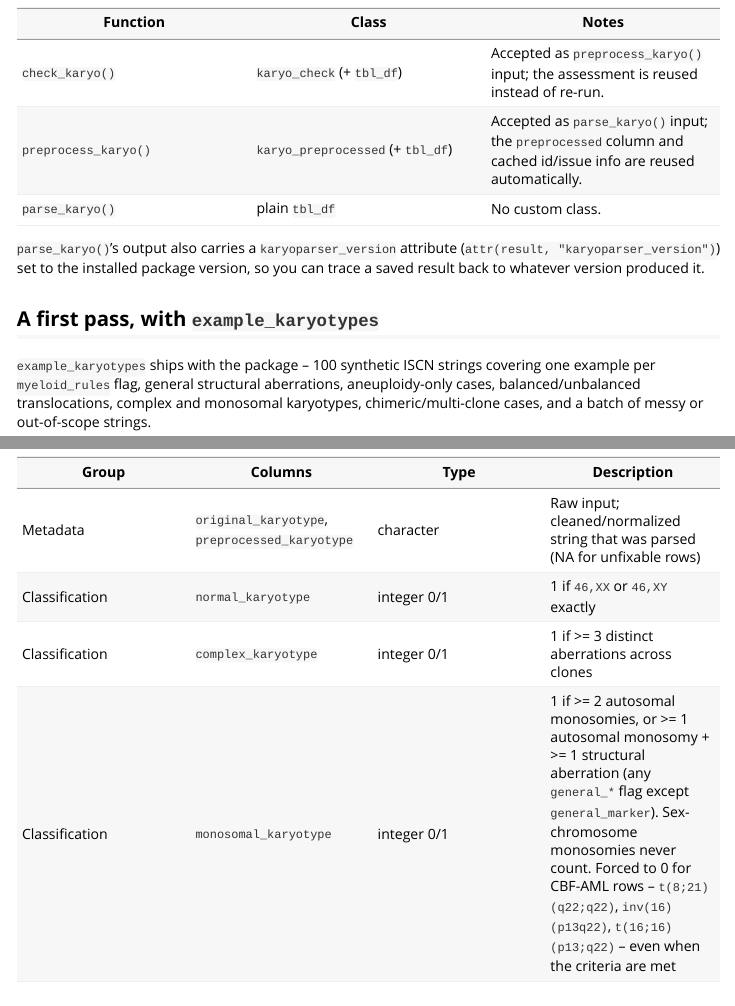
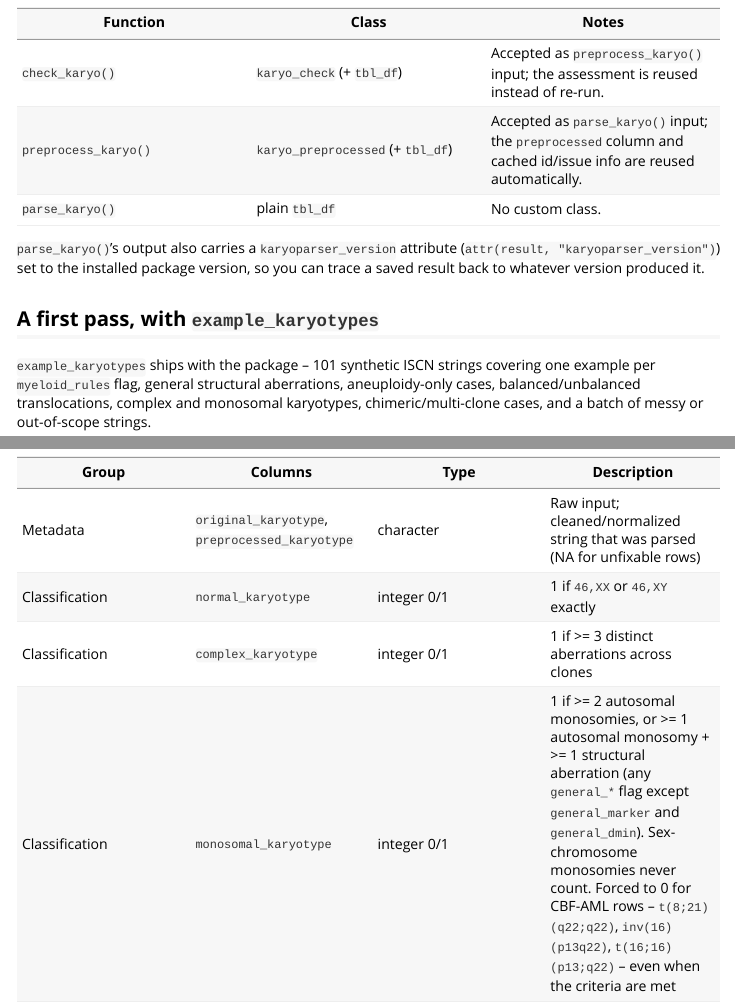
Before and after one commit to lucalanino/karyoparser, an R Markdown document (vignettes/karyoparser.Rmd): the page in a window 1100 px wide, from 940 px down, and a second part further down, joined at a grey line. Rendered offline with R 4.5, knitr and Pandoc, with nearby package versions; some code elsewhere in the file could not run offline.

Commit message:
docs: realign docs and comments with code
Doc/code drift found by a review sweep over README, vignettes, roxygen
and inline comments.

- monosomal_karyotype: the structural-aberration count excludes both
  general_marker and general_dmin, but the docs named only
  general_marker. Fixed in the parse_karyo() roxygen and in the intro
  vignette's output table (stale since general_dmin was added).
- validate_karyotypes(): the priority-chain comment claimed a row is
  reported under at most one category. True for the outer chain, not for
  the per-clone sub-checks -- no_sex_complement does not clear
  sub_remaining, and invalid_idem/unparseable_bracket ignore it, so
  "46,idem,+8" fires two. Comment corrected to describe actual
  behaviour; the gating itself is unchanged.
- preprocess_karyo(): @param karyotype_column referred to `x`; the
  formal is `karyotypes`.
- Intro vignette said example_karyotypes has 100 rows; it has 101.
- parse_karyo() @return now says the columns are grouped by topic, not
  listed in output order.
- Structural-category comment omitted pseudodicentric.
- Dropped a stale "(replaces the old warning)" aside.
- Section headers in parse_karyo.R use the `# Name ----` form.

Co-Authored-By: Claude Opus 5 <noreply@anthropic.com>

```diff
--- a/vignettes/karyoparser.Rmd
+++ b/vignettes/karyoparser.Rmd
@@ -71,7 +71,7 @@ so you can trace a saved result back to whatever version produced it.
 
 ## A first pass, with `example_karyotypes`
 
-`example_karyotypes` ships with the package -- 100 synthetic ISCN strings
+`example_karyotypes` ships with the package -- 101 synthetic ISCN strings
 covering one example per `myeloid_rules` flag, general structural
 aberrations, aneuploidy-only cases, balanced/unbalanced translocations,
 complex and monosomal karyotypes, chimeric/multi-clone cases, and a batch of
@@ -155,7 +155,7 @@ status columns are always included regardless.
 | Metadata | `original_karyotype`, `preprocessed_karyotype` | character | Raw input; cleaned/normalized string that was parsed (NA for unfixable rows) |
 | Classification | `normal_karyotype` | integer 0/1 | 1 if `46,XX` or `46,XY` exactly |
 | Classification | `complex_karyotype` | integer 0/1 | 1 if >= 3 distinct aberrations across clones |
-| Classification | `monosomal_karyotype` | integer 0/1 | 1 if >= 2 autosomal monosomies, or >= 1 autosomal monosomy + >= 1 structural aberration (any `general_*` flag except `general_marker`). Sex-chromosome monosomies never count. Forced to 0 for CBF-AML rows -- `t(8;21)(q22;q22)`, `inv(16)(p13q22)`, `t(16;16)(p13;q22)` -- even when the criteria are met |
+| Classification | `monosomal_karyotype` | integer 0/1 | 1 if >= 2 autosomal monosomies, or >= 1 autosomal monosomy + >= 1 structural aberration (any `general_*` flag except `general_marker` and `general_dmin`). Sex-chromosome monosomies never count. Forced to 0 for CBF-AML rows -- `t(8;21)(q22;q22)`, `inv(16)(p13q22)`, `t(16;16)(p13;q22)` -- even when the criteria are met |
 | Rule flags | *(one per `myeloid_rules` entry)* | integer 0/1 | Specific lesions -- see Aberration flags below |
 | General flags | `general_translocation`, `general_deletion`, `general_inversion`, `general_addition`, `general_dicentric`, `general_isodicentric`, `general_pseudodicentric`, `general_isochromosome`, `general_ring`, `general_insertion`, `general_duplication`, `general_triplication`, `general_marker`, `general_dmin`, `general_derivative`, `balanced_translocation`, `unbalanced_translocation` | integer 0/1 | Universal structural-aberration detections, incl. translocation balance |
 | Aneuploidy | `mono1`--`mono22`, `monoX`, `monoY`; `tris1`--`tris22`, `trisX`, `trisY` | integer 0/1 | Whole-chromosome loss/gain from `-`/`+` tokens |
```
Also changed, not shown: R/assess.R (+10 -5 lines), R/parse_karyo.R (+29 -26 lines), R/preprocess_karyo.R (+2 -2 lines), 3 other files.
